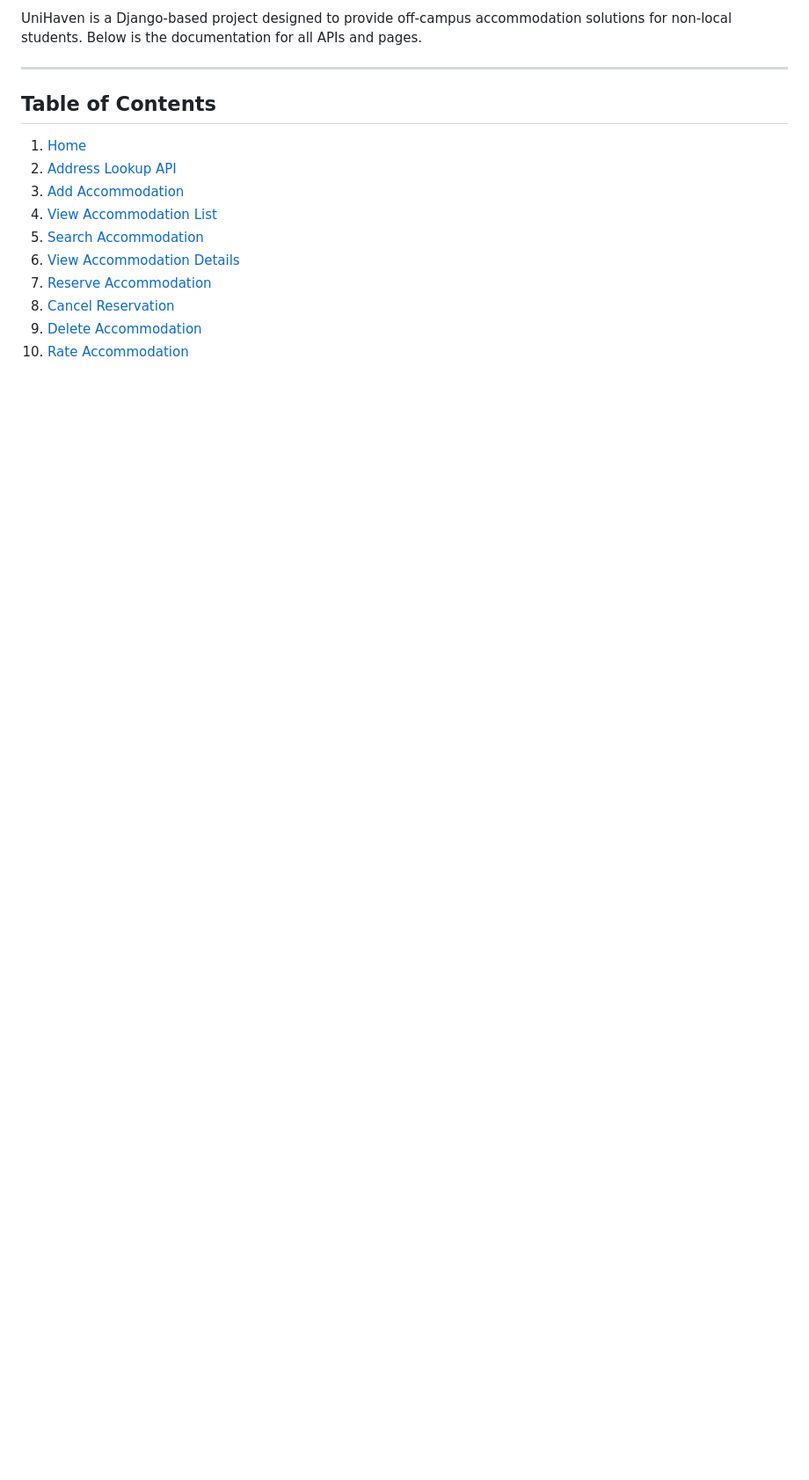
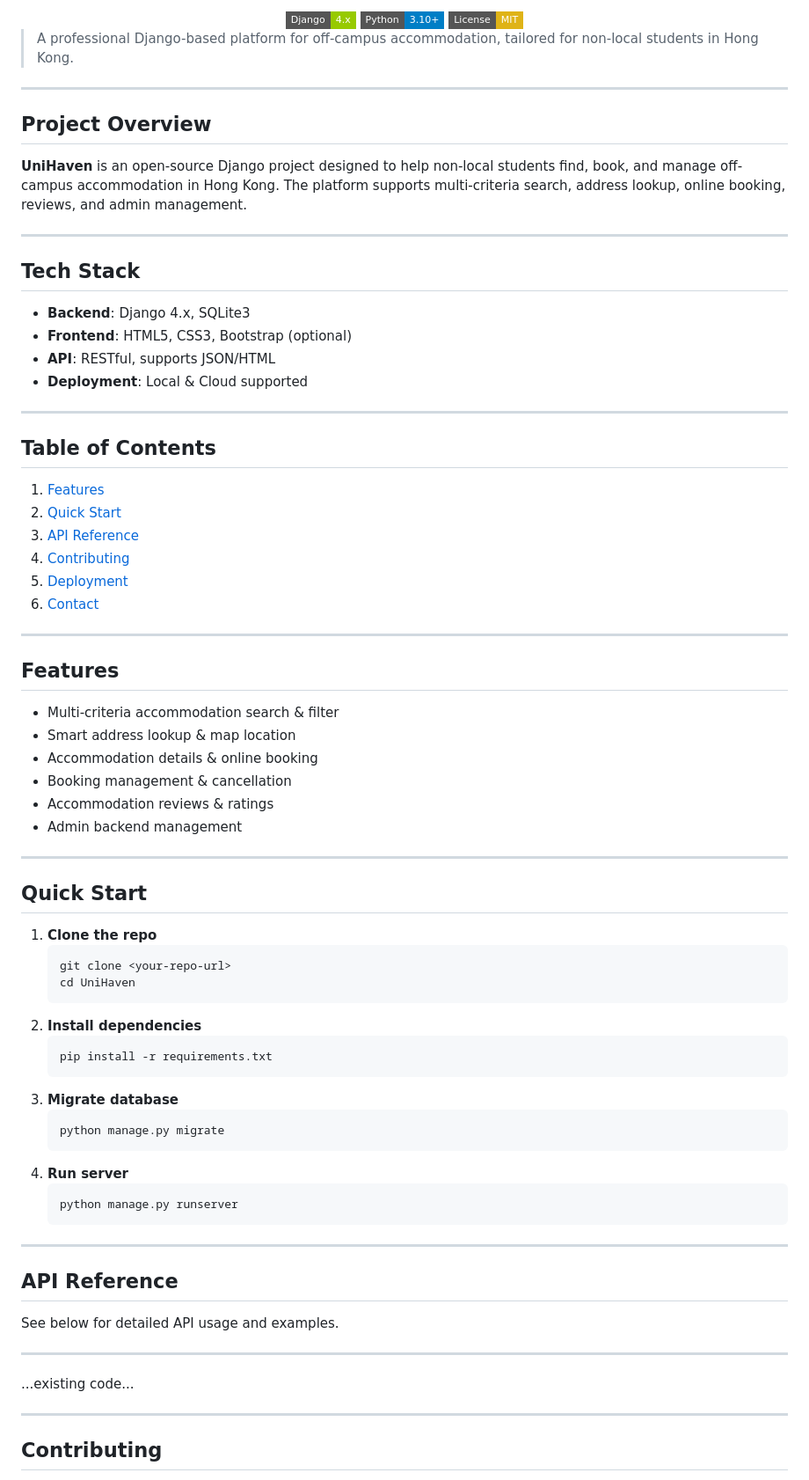
Before and after one commit to GuiyinTIAN/UniHaven, a Markdown page: README.md, the part around one of its changes. Shown at 88% size. Drawn GitHub-style; badges without logos; blank space fills up the shorter version.

````diff
--- a/README.md
+++ b/README.md
@@ -2,16 +2,81 @@
 
-UniHaven is a Django-based project designed to provide off-campus accommodation solutions for non-local students. Below is the documentation for all APIs and pages.
+<div align="center">
+  <img src="https://img.shields.io/badge/Django-4.x-green?style=flat-square&logo=django" alt="Django">
+  <img src="https://img.shields.io/badge/Python-3.10+-blue?style=flat-square&logo=python" alt="Python">
+  <img src="https://img.shields.io/badge/License-MIT-yellow?style=flat-square" alt="License">
+</div>
+
+> A professional Django-based platform for off-campus accommodation, tailored for non-local students in Hong Kong.
+
+---
+
+## Project Overview
+
+**UniHaven** is an open-source Django project designed to help non-local students find, book, and manage off-campus accommodation in Hong Kong. The platform supports multi-criteria search, address lookup, online booking, reviews, and admin management.
+
+---
+
+## Tech Stack
+
+- **Backend**: Django 4.x, SQLite3
+- **Frontend**: HTML5, CSS3, Bootstrap (optional)
+- **API**: RESTful, supports JSON/HTML
+- **Deployment**: Local & Cloud supported
 
 ---
 
 ## Table of Contents
-1. [Home](#home)
-2. [Address Lookup API](#address-lookup-api)
-3. [Add Accommodation](#add-accommodation)
-4. [View Accommodation List](#view-accommodation-list)
-5. [Search Accommodation](#search-accommodation)
-6. [View Accommodation Details](#view-accommodation-details)
-7. [Reserve Accommodation](#reserve-accommodation)
-8. [Cancel Reservation](#cancel-reservation)
-9. [Delete Accommodation](#delete-accommodation)
-10. [Rate Accommodation](#rate-accommodation)
+1. [Features](#features)
+2. [Quick Start](#quick-start)
+3. [API Reference](#api-reference)
+4. [Contributing](#contributing)
+5. [Deployment](#deployment)
+6. [Contact](#contact)
+
+---
+
+## Features
+
+- Multi-criteria accommodation search & filter
+- Smart address lookup & map location
+- Accommodation details & online booking
+- Booking management & cancellation
+- Accommodation reviews & ratings
+- Admin backend management
+
+---
+
+## Quick Start
+
+1. **Clone the repo**
+    ```bash
+    git clone <your-repo-url>
+    cd UniHaven
+    ```
+2. **Install dependencies**
+    ```bash
+    pip install -r requirements.txt
+    ```
+3. **Migrate database**
+    ```bash
+    python manage.py migrate
+    ```
+4. **Run server**
+    ```bash
+    python manage.py runserver
+    ```
+
+---
+
+## API Reference
+
+See below for detailed API usage and examples.
+
+---
+
+...existing code...
+
+---
+
+## Contributing
+
````
Also changed, not shown: other parts of README.md (+17 -1 lines), README_CN.md (+97 -2 lines).
